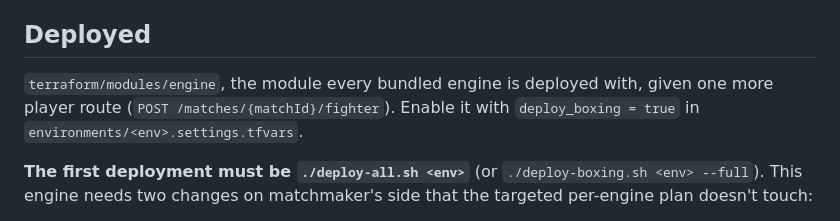
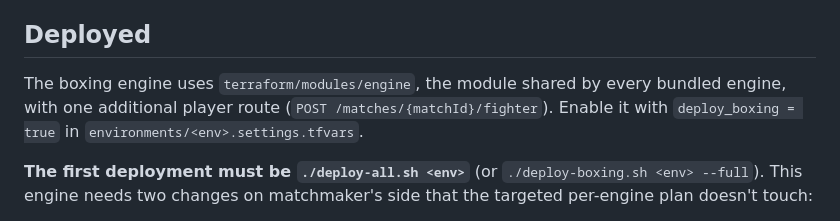
Before and after one commit to bacota/matchmaker, a Markdown page: engines/boxing/README.md, the part around the change. GitHub-like rendering.

Commit message:
Fix README formatting and deployment instructions
Corrected formatting and clarified deployment instructions for the boxing engine.

Co-authored-by: Copilot Autofix powered by AI <175728472+Copilot@users.noreply.github.com>

```diff
--- a/engines/boxing/README.md
+++ b/engines/boxing/README.md
@@ -128,8 +128,8 @@ Sign-in, the three `PLAY_AUTH` modes and the environment variables are exactly a
 
 ## Deployed
 
-`terraform/modules/engine`, the module every bundled engine is deployed with, given one more player
-route (`POST /matches/{matchId}/fighter`). Enable it with `deploy_boxing = true` in
+The boxing engine uses `terraform/modules/engine`, the module shared by every bundled engine, with one
+additional player route (`POST /matches/{matchId}/fighter`). Enable it with `deploy_boxing = true` in
 `environments/<env>.settings.tfvars`.
 
 **The first deployment must be `./deploy-all.sh <env>`** (or `./deploy-boxing.sh <env> --full`).
```
